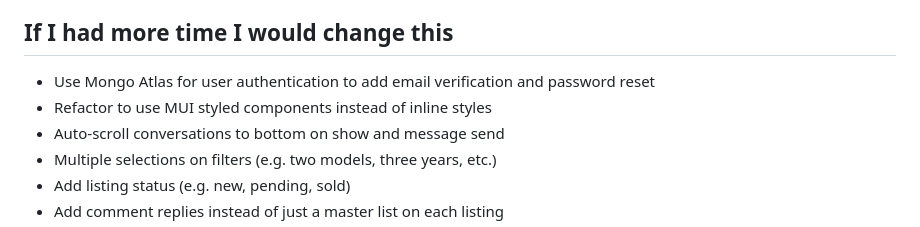
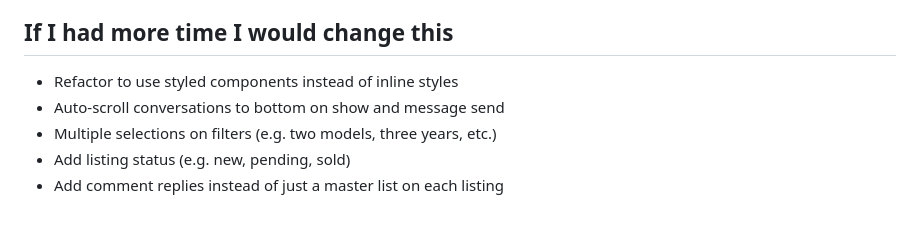
Before and after one commit to andrwmg/teslamart, a Markdown page: README.md, the part around the change. Drawn GitHub-style.

```diff
--- a/README.md
+++ b/README.md
@@ -14,8 +14,7 @@
 
 <h2>If I had more time I would change this</h2>
 <ul>
-<li>Use Mongo Atlas for user authentication to add email verification and password reset</li>
-<li>Refactor to use MUI styled components instead of inline styles</li>
+<li>Refactor to use styled components instead of inline styles</li>
 <li>Auto-scroll conversations to bottom on show and message send</li>
 <li>Multiple selections on filters (e.g. two models, three years, etc.)</li>
 <li>Add listing status (e.g. new, pending, sold)</li>
```
